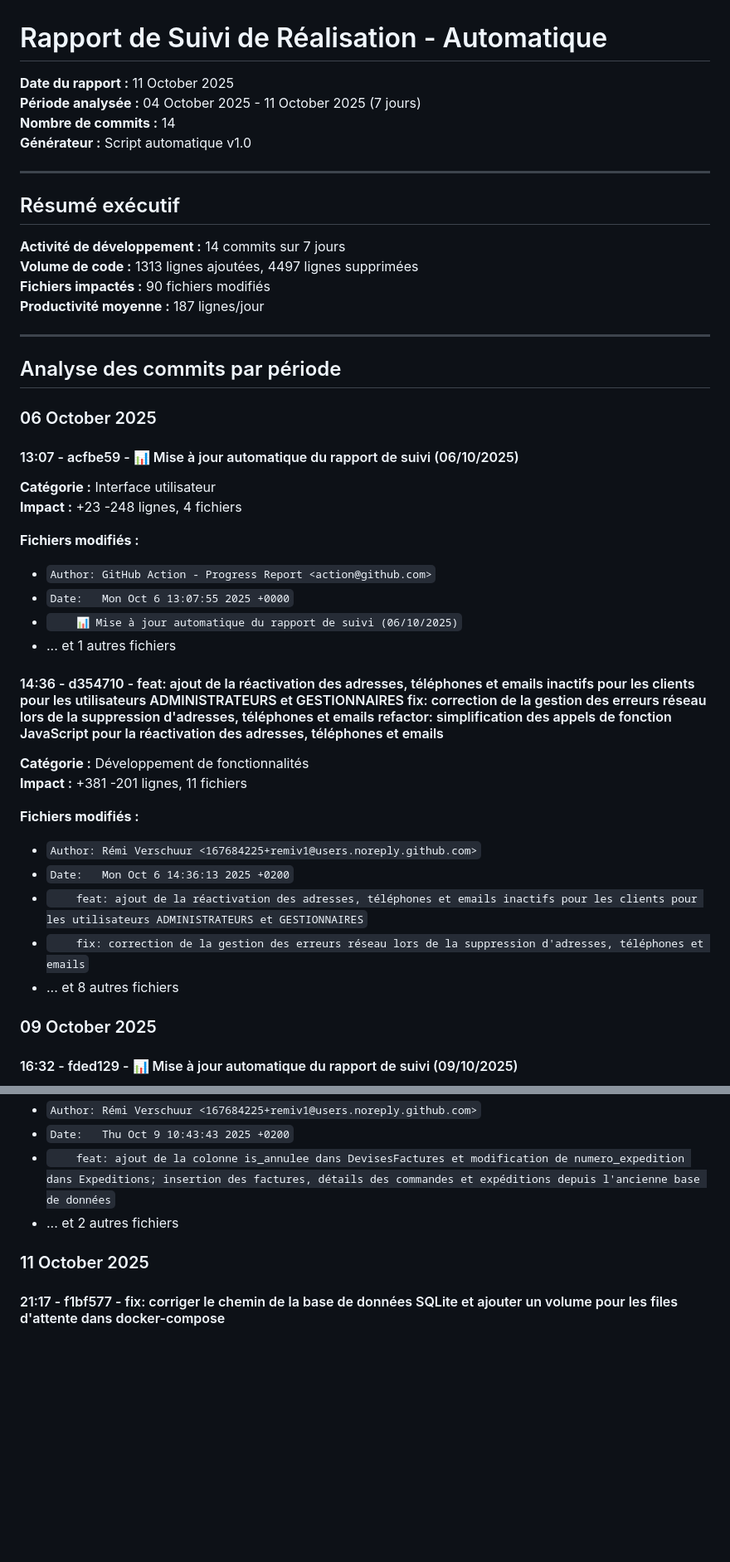
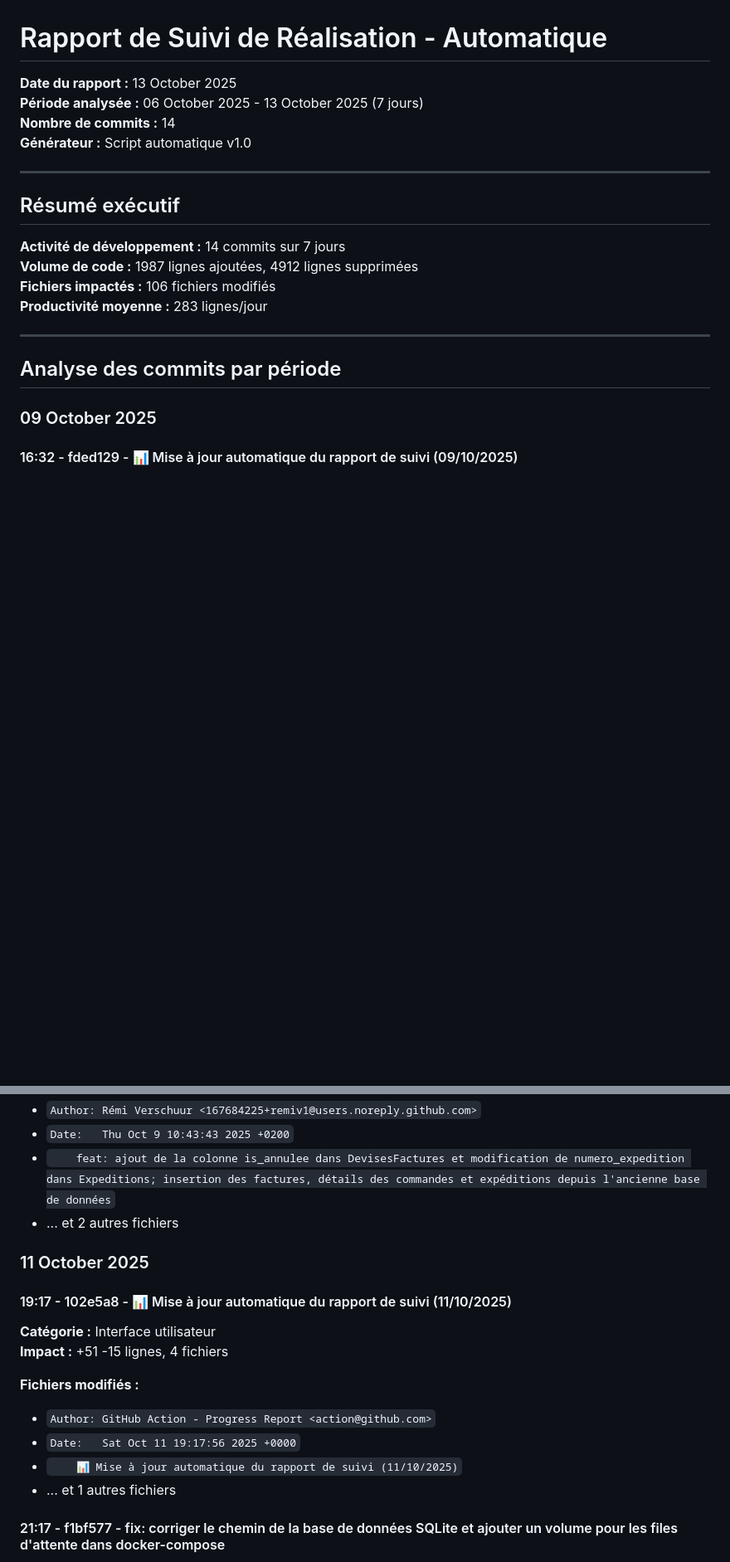
Before and after one commit to remiv1/acfc_intra, a Markdown page: suivi_realisation_auto.md, 2 parts joined by grey strips. Shown at 83% size. GitHub-like rendering; blank space fills up the shorter version.

Commit message:
📊 Mise à jour automatique du rapport de suivi (13/10/2025)

```diff
--- a/suivi_realisation_auto.md
+++ b/suivi_realisation_auto.md
@@ -1,7 +1,7 @@
 # Rapport de Suivi de Réalisation - Automatique
 
-**Date du rapport :** 11 October 2025
-**Période analysée :** 04 October 2025 - 11 October 2025 (7 jours)
+**Date du rapport :** 13 October 2025
+**Période analysée :** 06 October 2025 - 13 October 2025 (7 jours)
 **Nombre de commits :** 14
 **Générateur :** Script automatique v1.0
 
@@ -10,39 +10,13 @@
 ## Résumé exécutif
 
 **Activité de développement :** 14 commits sur 7 jours
-**Volume de code :** 1313 lignes ajoutées, 4497 lignes supprimées
-**Fichiers impactés :** 90 fichiers modifiés
-**Productivité moyenne :** 187 lignes/jour
+**Volume de code :** 1987 lignes ajoutées, 4912 lignes supprimées
+**Fichiers impactés :** 106 fichiers modifiés
+**Productivité moyenne :** 283 lignes/jour
 
 ---
 
 ## Analyse des commits par période
-
-
-### 06 October 2025
-
-#### 13:07 - acfbe59 - 📊 Mise à jour automatique du rapport de suivi (06/10/2025)
-
-**Catégorie :** Interface utilisateur
-**Impact :** +23 -248 lignes, 4 fichiers
-
-**Fichiers modifiés :**
-- `Author: GitHub Action - Progress Report <action@github.com>`
-- `Date:   Mon Oct 6 13:07:55 2025 +0000`
-- `    📊 Mise à jour automatique du rapport de suivi (06/10/2025)`
-- ... et 1 autres fichiers
-
-#### 14:36 - d354710 - feat: ajout de la réactivation des adresses, téléphones et emails inactifs pour les clients pour les utilisateurs ADMINISTRATEURS et GESTIONNAIRES fix: correction de la gestion des erreurs réseau lors de la suppression d'adresses, téléphones et emails refactor: simplification des appels de fonction JavaScript pour la réactivation des adresses, téléphones et emails
-
-**Catégorie :** Développement de fonctionnalités
-**Impact :** +381 -201 lignes, 11 fichiers
-
-**Fichiers modifiés :**
-- `Author: Rémi Verschuur <167684225+remiv1@users.noreply.github.com>`
-- `Date:   Mon Oct 6 14:36:13 2025 +0200`
-- `    feat: ajout de la réactivation des adresses, téléphones et emails inactifs pour les clients pour les utilisateurs ADMINISTRATEURS et GESTIONNAIRES`
-- `    fix: correction de la gestion des erreurs réseau lors de la suppression d'adresses, téléphones et emails`
-- ... et 8 autres fichiers
 
 
 ### 09 October 2025
@@ -138,6 +112,17 @@
 
 ### 11 October 2025
 
+#### 19:17 - 102e5a8 - 📊 Mise à jour automatique du rapport de suivi (11/10/2025)
+
+**Catégorie :** Interface utilisateur
+**Impact :** +51 -15 lignes, 4 fichiers
+
+**Fichiers modifiés :**
+- `Author: GitHub Action - Progress Report <action@github.com>`
+- `Date:   Sat Oct 11 19:17:56 2025 +0000`
+- `    📊 Mise à jour automatique du rapport de suivi (11/10/2025)`
+- ... et 1 autres fichiers
+
 #### 21:17 - f1bf577 - fix: corriger le chemin de la base de données SQLite et ajouter un volume pour les files d'attente dans docker-compose
 
 **Catégorie :** Correction de bugs
```
Also changed, not shown: other parts of suivi_realisation_auto.md (+22 -8 lines).
